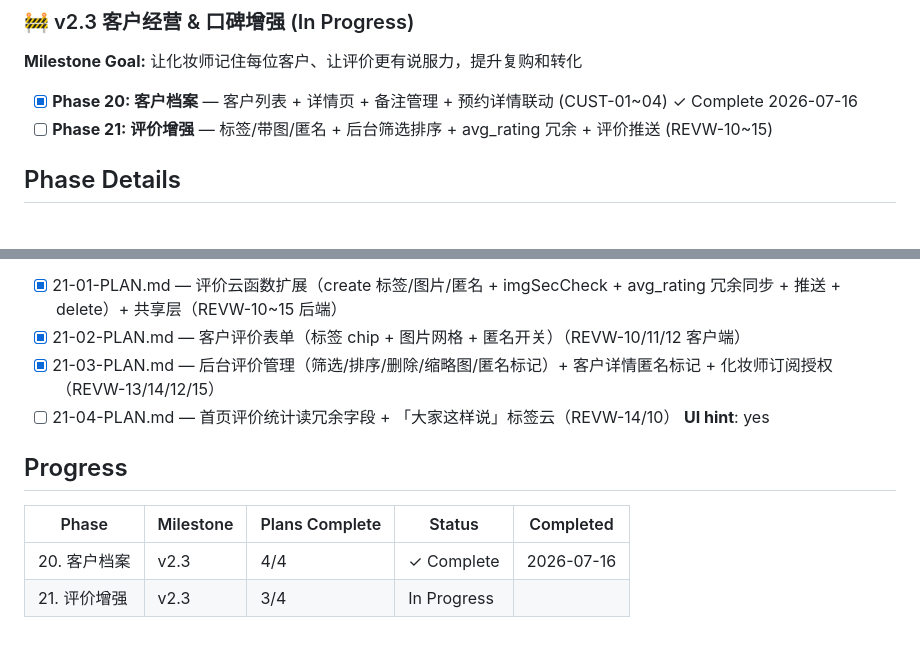
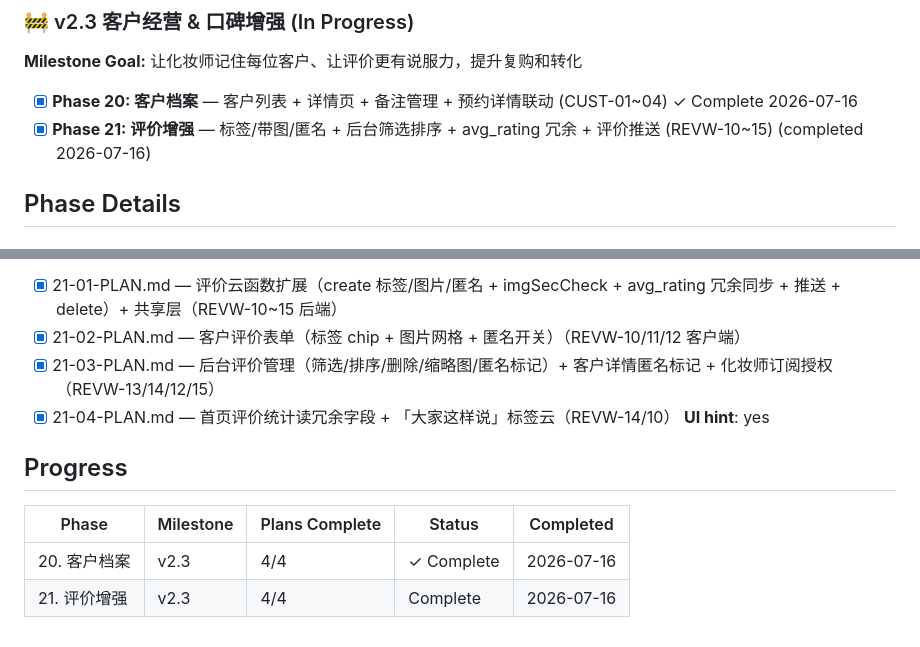
Before and after one commit to debughongri-oss/has, a Markdown page: .planning/ROADMAP.md, 2 parts joined by grey strips. Rendered like a GitHub page.

```diff
--- a/.planning/ROADMAP.md
+++ b/.planning/ROADMAP.md
@@ -29,7 +29,7 @@
 **Milestone Goal:** 让化妆师记住每位客户、让评价更有说服力，提升复购和转化
 
 - [x] **Phase 20: 客户档案** — 客户列表 + 详情页 + 备注管理 + 预约详情联动 (CUST-01~04) ✓ Complete 2026-07-16
-- [ ] **Phase 21: 评价增强** — 标签/带图/匿名 + 后台筛选排序 + avg_rating 冗余 + 评价推送 (REVW-10~15)
+- [x] **Phase 21: 评价增强** — 标签/带图/匿名 + 后台筛选排序 + avg_rating 冗余 + 评价推送 (REVW-10~15) (completed 2026-07-16)
 
 ## Phase Details
 
@@ -62,7 +62,7 @@
 - [x] 21-01-PLAN.md — 评价云函数扩展（create 标签/图片/匿名 + imgSecCheck + avg_rating 冗余同步 + 推送 + delete）+ 共享层（REVW-10~15 后端）
 - [x] 21-02-PLAN.md — 客户评价表单（标签 chip + 图片网格 + 匿名开关）（REVW-10/11/12 客户端）
 - [x] 21-03-PLAN.md — 后台评价管理（筛选/排序/删除/缩略图/匿名标记）+ 客户详情匿名标记 + 化妆师订阅授权（REVW-13/14/12/15）
-- [ ] 21-04-PLAN.md — 首页评价统计读冗余字段 + 「大家这样说」标签云（REVW-14/10）
+- [x] 21-04-PLAN.md — 首页评价统计读冗余字段 + 「大家这样说」标签云（REVW-14/10）
 **UI hint**: yes
 
 ## Progress
@@ -70,4 +70,4 @@
 | Phase | Milestone | Plans Complete | Status | Completed |
 |-------|-----------|----------------|--------|-----------|
 | 20. 客户档案 | v2.3 | 4/4 | ✓ Complete | 2026-07-16 |
-| 21. 评价增强 | v2.3 | 3/4 | In Progress|  |
+| 21. 评价增强 | v2.3 | 4/4 | Complete   | 2026-07-16 |
```
Also changed, not shown: .planning/STATE.md (+6 -6 lines), 1 other file.
